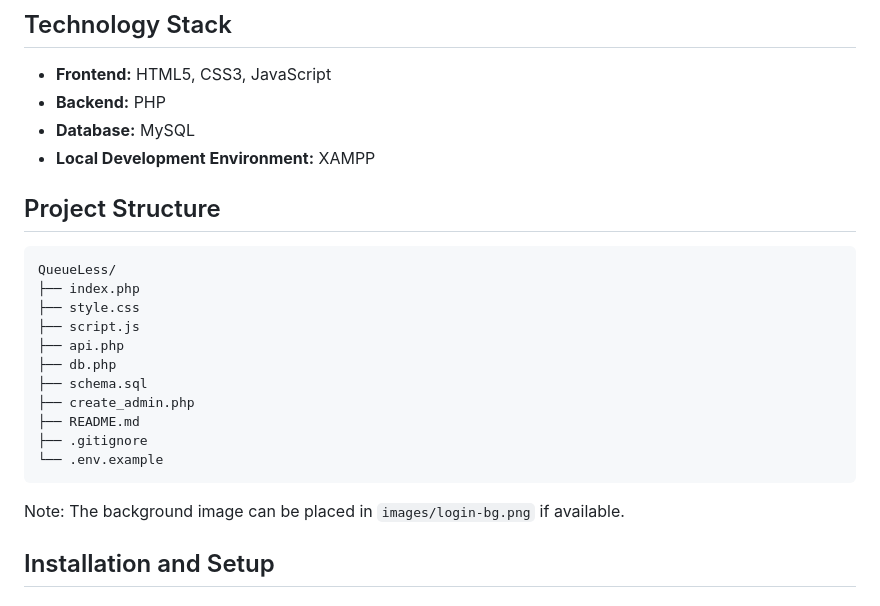
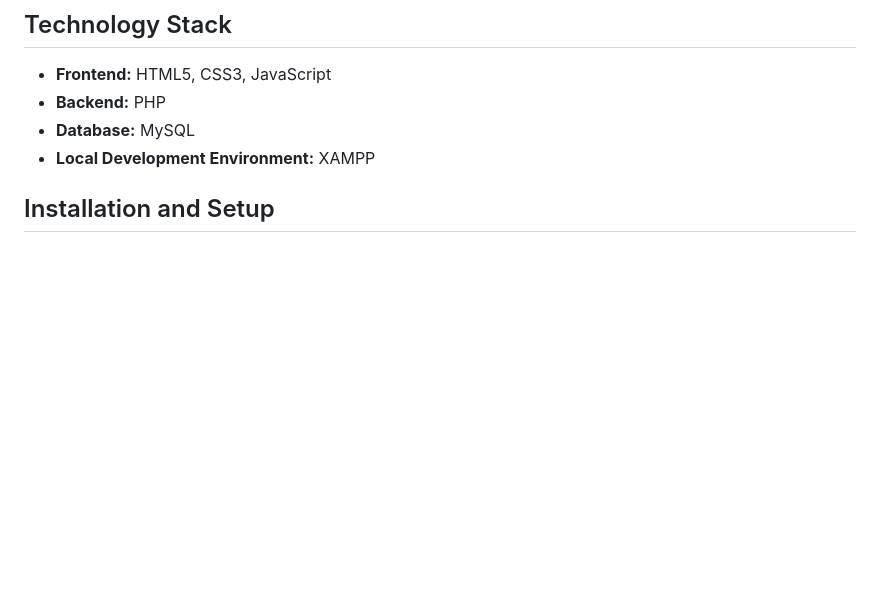
Before and after one commit to tiwarimanikanand/QueueLess-Smart-Queue-Appointment-Management-System, a Markdown page: README.md, the part around the change. GitHub-like rendering; blank space fills up the shorter version.

```diff
--- a/README.md
+++ b/README.md
@@ -21,22 +21,6 @@ QueueLess is a web-based hospital OPD queue management system developed using PH
 - **Backend:** PHP
 - **Database:** MySQL
 - **Local Development Environment:** XAMPP
-
-## Project Structure
-
-    QueueLess/
-    ├── index.php
-    ├── style.css
-    ├── script.js
-    ├── api.php
-    ├── db.php
-    ├── schema.sql
-    ├── create_admin.php
-    ├── README.md
-    ├── .gitignore
-    └── .env.example
-
-Note: The background image can be placed in `images/login-bg.png` if available.
 
 ## Installation and Setup
 
```
